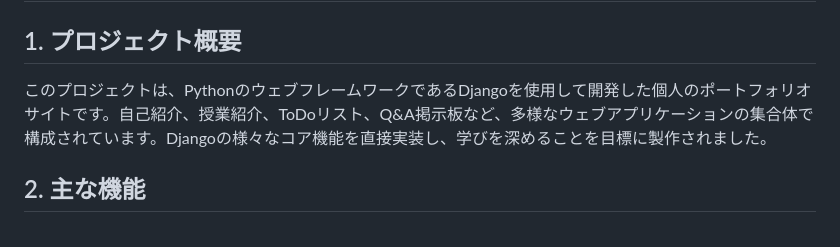
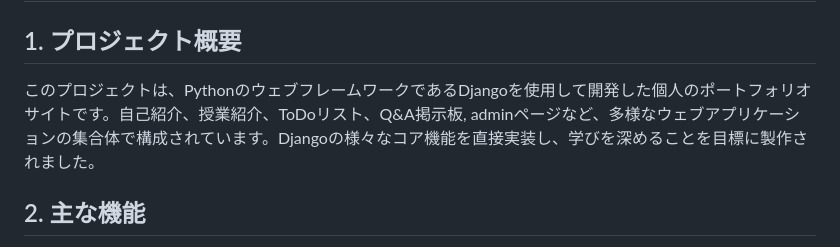
Before and after one commit to POLARIS0027/todo_list, a Markdown page: README.md, the part around the change. GitHub-like rendering.

```diff
--- a/README.md
+++ b/README.md
@@ -2,7 +2,7 @@
 
 ## 1. プロジェクト概要
 
-このプロジェクトは、PythonのウェブフレームワークであるDjangoを使用して開発した個人のポートフォリオサイトです。自己紹介、授業紹介、ToDoリスト、Q&A掲示板など、多様なウェブアプリケーションの集合体で構成されています。Djangoの様々なコア機能を直接実装し、学びを深めることを目標に製作されました。
+このプロジェクトは、PythonのウェブフレームワークであるDjangoを使用して開発した個人のポートフォリオサイトです。自己紹介、授業紹介、ToDoリスト、Q&A掲示板, adminページなど、多様なウェブアプリケーションの集合体で構成されています。Djangoの様々なコア機能を直接実装し、学びを深めることを目標に製作されました。
 
 ## 2. 主な機能
 
```
